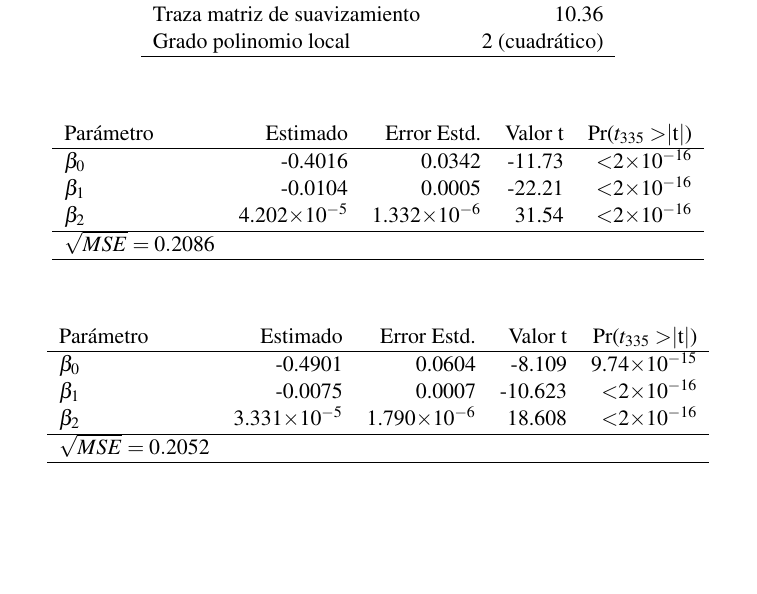
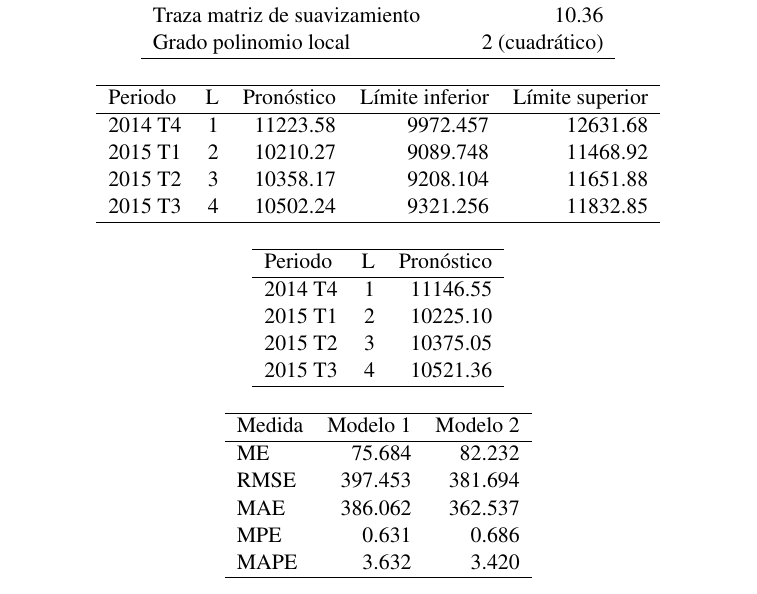
Before and after one commit to jpcq88/tecnicas-pronostico, a LaTeX document (trabajo1/ltx/tablas_trabajo1.tex): part of page 2 of 2, cut so that both start at the same text, the shorter picture padded with empty space. Compiled offline with pdfLaTeX.

Commit message:
avance hasta pronósticos.

```diff
--- a/trabajo1/ltx/tablas_trabajo1.tex
+++ b/trabajo1/ltx/tablas_trabajo1.tex
@@ -119,37 +119,50 @@ Grado polinomio local & 2 (cuadrático)\\
 \end{tabular}
 \end{table}
 
-% resumen modelo lieneal log-cuadrático
+% pronósticos modelo 1 sin trimestres 2 y 3
 \begin{table}[ht]
 \centering
 \begin{tabular}{lrrrr}
-
- Parámetro & Estimado & Error Estd. & Valor t & Pr($t_{335}>$$|$t$|$) \\
 \hline
-$\beta_0$ & -0.4016 & 0.0342 & -11.73 & $<$2$\times10^{-16}$ \\
-  $\beta_1$ & -0.0104 & 0.0005 & -22.21 & $<$2$\times10^{-16}$ \\
-  $\beta_2$ & 4.202$\times10^{-5}$ & 1.332$\times10^{-6}$ & 31.54 & $<$2$\times10^{-16}$ \\
+Periodo & L & Pronóstico & Límite inferior & Límite superior \\
 \hline
-   $\sqrt{MSE}=0.2086$\\
+2014 T4 & 1 & 11223.58 & 9972.457 & 12631.68 \\
+2015 T1 & 2 & 10210.27 & 9089.748 & 11468.92 \\
+2015 T2 & 3 & 10358.17 & 9208.104 & 11651.88 \\
+2015 T3 & 4 & 10502.24 & 9321.256 & 11832.85 \\
 \hline
 \end{tabular}
 \end{table}
 
-% resumen modelo lineal exponencial
+% pronósticos modelo 2 sin trimestres 2 y 3
 \begin{table}[ht]
 \centering
-\begin{tabular}{lrrrr}
-
- Parámetro & Estimado & Error Estd. & Valor t & Pr($t_{335}>$$|$t$|$) \\
+\begin{tabular}{lrr}
 \hline
-$\beta_0$ & -0.4901 & 0.0604 & -8.109 & 9.74$\times10^{-15}$ \\
-  $\beta_1$ & -0.0075 & 0.0007 & -10.623 & $<$2$\times10^{-16}$ \\
-  $\beta_2$ & 3.331$\times10^{-5}$ & 1.790$\times10^{-6}$ & 18.608 & $<$2$\times10^{-16}$ \\
+Periodo & L & Pronóstico \\
 \hline
-   $\sqrt{MSE}=0.2052$\\
+2014 T4 & 1 & 11146.55 \\
+2015 T1 & 2 & 10225.10 \\
+2015 T2 & 3 & 10375.05 \\
+2015 T3 & 4 & 10521.36 \\
 \hline
 \end{tabular}
 \end{table}
 
+% medidas d eprecisión modelos 1 y 2 sin trimestre 2 y 3
+\begin{table}[ht]
+\centering
+\begin{tabular}{lrr}
+\hline
+Medida & Modelo 1 & Modelo 2 \\
+\hline
+ME & 75.684 & 82.232 \\
+RMSE & 397.453 & 381.694 \\
+MAE & 386.062 & 362.537 \\
+MPE & 0.631 & 0.686 \\
+MAPE & 3.632 & 3.420 \\
+\hline
+\end{tabular}
+\end{table}
 
 \end{document}
```
Also changed, not shown: 1 other file. Lines whose indentation alone changed are shown as unchanged.
